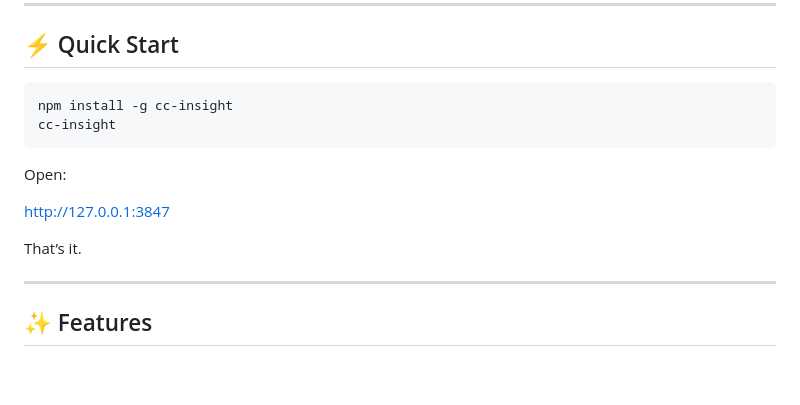
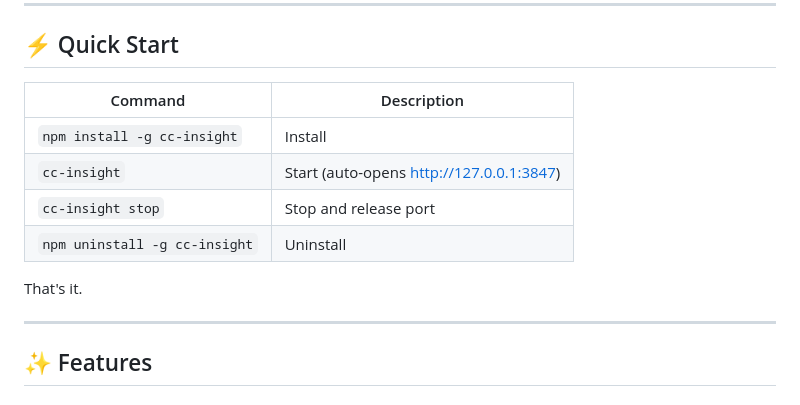
Before and after one commit to hopeee-lab/cc-insight, a Markdown page: README.md, the part around the change. Rendered like a GitHub page; blank space fills up the shorter version.

Commit message:
docs: add install/start/stop/uninstall command reference to README
Co-Authored-By: Claude Sonnet 4.6 <noreply@anthropic.com>

````diff
--- a/README.md
+++ b/README.md
@@ -77,16 +77,14 @@ Before using CC Insight, make sure you have:
 
 ## ⚡ Quick Start
 
-```bash id="7vkm08"
-npm install -g cc-insight
-cc-insight
-```
+| Command | Description |
+|---------|-------------|
+| `npm install -g cc-insight` | Install |
+| `cc-insight` | Start (auto-opens http://127.0.0.1:3847) |
+| `cc-insight stop` | Stop and release port |
+| `npm uninstall -g cc-insight` | Uninstall |
 
-Open:
-
-http://127.0.0.1:3847
-
-That’s it.
+That's it.
 
 ---
 
````
Also changed, not shown: README.zh.md (+6 -10 lines).
